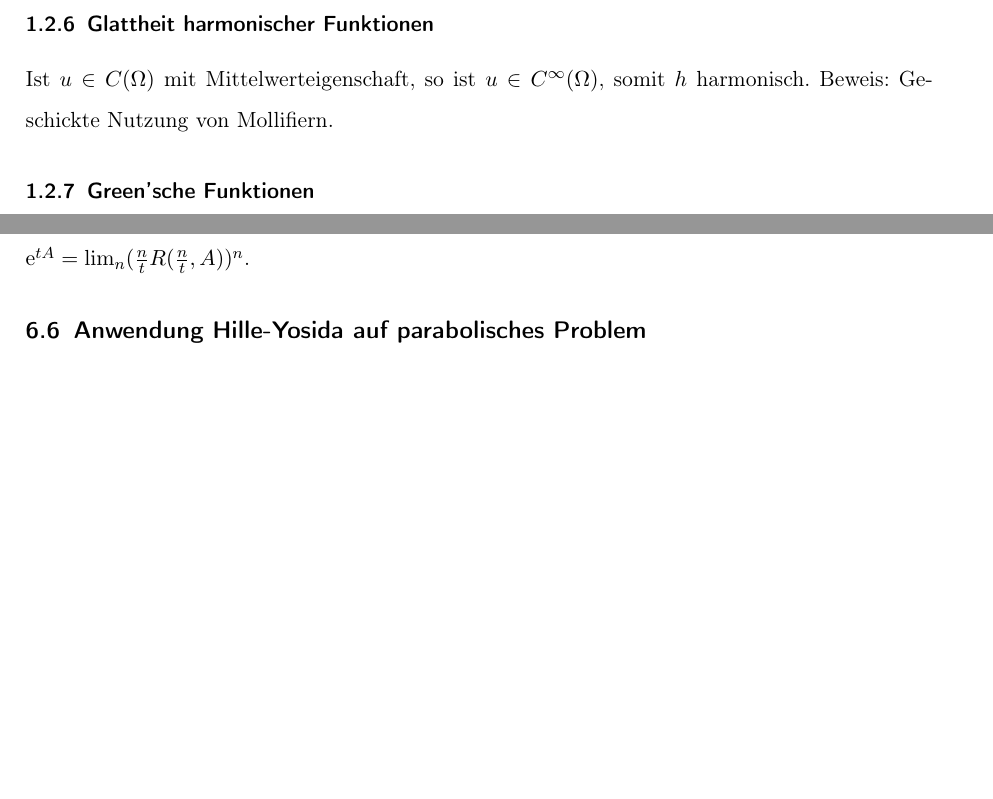
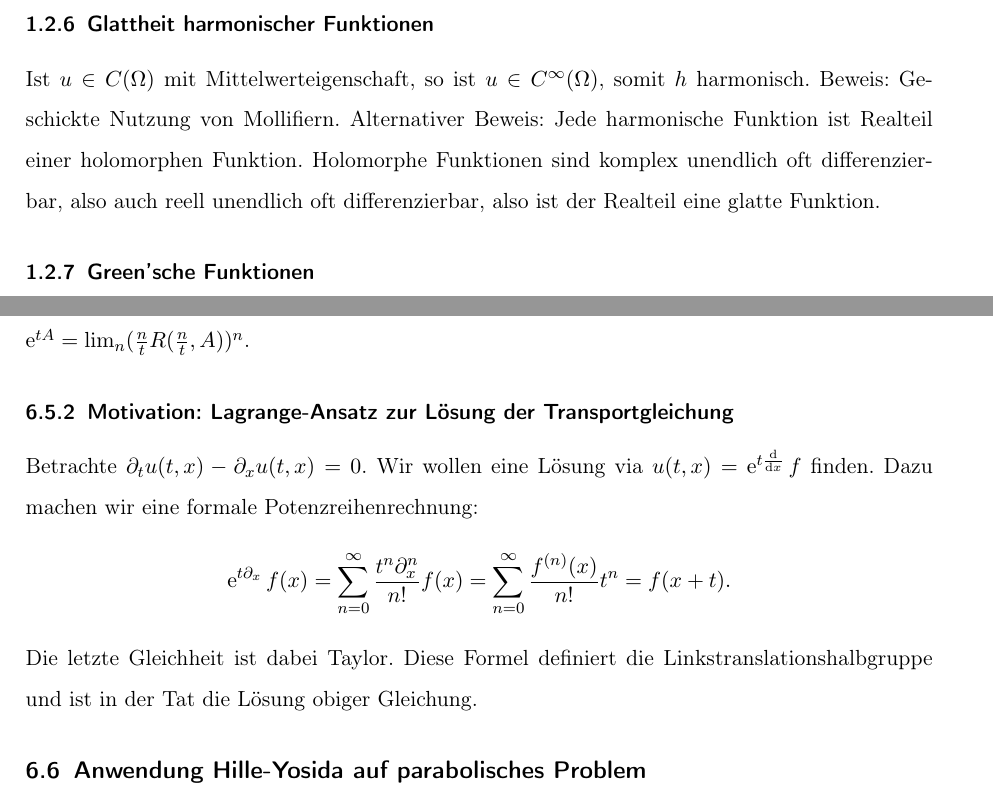
Before and after one commit to sbechtel/pde1_zusammenfassung, a LaTeX document (zusammenfassung.tex): two parts of pages 2 and 12 of 12, joined at a grey line, cut so that both start at the same text, the shorter picture padded with empty space. Compiled offline with pdfLaTeX.

Commit message:
Alternativbeweis Glattheit harmonischer Funktionen und Lagrange-Ansatz für Transportgleichung

```diff
--- a/zusammenfassung.tex
+++ b/zusammenfassung.tex
@@ -35,6 +35,7 @@
 \newcommand{\norm}[1]{\|#1\|}
 \newcommand{\laplace}{\triangle}
 \newcommand{\circum}{\text{\textasciicircum}}
+\newcommand{\dd}{\frac{\mathrm{d}}{\mathrm{d}x}}
 
 % Umgebungen für Definitionen, Sätze, usw.
 
@@ -108,7 +109,7 @@ Betrachte $-\laplace u = f$ in $\Omega$, $u=g$ auf $\partial \Omega$. Sind $u_1,
 
 \subsubsection{Glattheit harmonischer Funktionen}
 
-Ist $u\in C(\Omega)$ mit Mittelwerteigenschaft, so ist $u\in C^\infty(\Omega)$, somit $h$ harmonisch. Beweis: Geschickte Nutzung von Mollifiern.
+Ist $u\in C(\Omega)$ mit Mittelwerteigenschaft, so ist $u\in C^\infty(\Omega)$, somit $h$ harmonisch. Beweis: Geschickte Nutzung von Mollifiern. Alternativer Beweis: Jede harmonische Funktion ist Realteil einer holomorphen Funktion. Holomorphe Funktionen sind komplex unendlich oft differenzierbar, also auch reell unendlich oft differenzierbar, also ist der Realteil eine glatte Funktion.
 
 \subsubsection{Green'sche Funktionen}
 
@@ -373,6 +374,10 @@ In $\C$ gilt $\frac{\lambda}{\lambda-a}=1+\frac{a}{\lambda-A}\to 1$ für $\lambd
 
 Hille ging einen direkteren Weg: Im Reellen gilt die Formel $\e^x=\lim_n (1+x/n)^n=\lim_n (1-x/n)^{-n}$. Für $x$ wollen wir $tA$ einsetzen. Wir schreiben dazu $(1-\frac{t}{n}x)^{-1}=\frac{n}{t}(\frac{n}{t}-x)^{-1}$, stellen fest, dass im Wesentlichen die Resolvente übrig bleibt, und erhalten die Hille-Approximation $\e^{tA}=\lim_n (\frac{n}{t}R(\frac{n}{t},A))^n$.
 
+\subsubsection{Motivation: Lagrange-Ansatz zur Lösung der Transportgleichung}
+
+Betrachte $\partial_t u(t,x)-\partial_x u(t,x)=0$. Wir wollen eine Lösung via $u(t,x)=\e^{t\dd}f$ finden. Dazu machen wir eine formale Potenzreihenrechnung: $$\e^{t\partial_x}f(x)=\sum_{n=0}^\infty \frac{t^n\partial_x^n}{n!}f(x)=\sum_{n=0}^\infty \frac{f^{(n)}(x)}{n!}t^n=f(x+t).$$ Die letzte Gleichheit ist dabei Taylor. Diese Formel definiert die Linkstranslationshalbgruppe und ist in der Tat die Lösung obiger Gleichung.
+
 \subsection{Anwendung Hille-Yosida auf parabolisches Problem}
 
 Löse das abstrakte Cauchy-Problem durch Anwendung von Hille-Yosida. Resolventenbedingung wird auf Lösung der Resolventengleichung reduziert, für die es schwache Lösungstheorie gibt. Normabschätzung folgt aus der Ungleichung $a(u,u) \geq \alpha \|u\|_{H^1_0}^2 - \gamma \|u\|_{L^2}^2$. Nach Hille-Yosida gibt es also zu $A$ eine stark-stetige Halbgruppe, die Lösung des abstrakten Cauchy-Problems ist.
```
Also changed, not shown: zusammenfassung.pdf.
